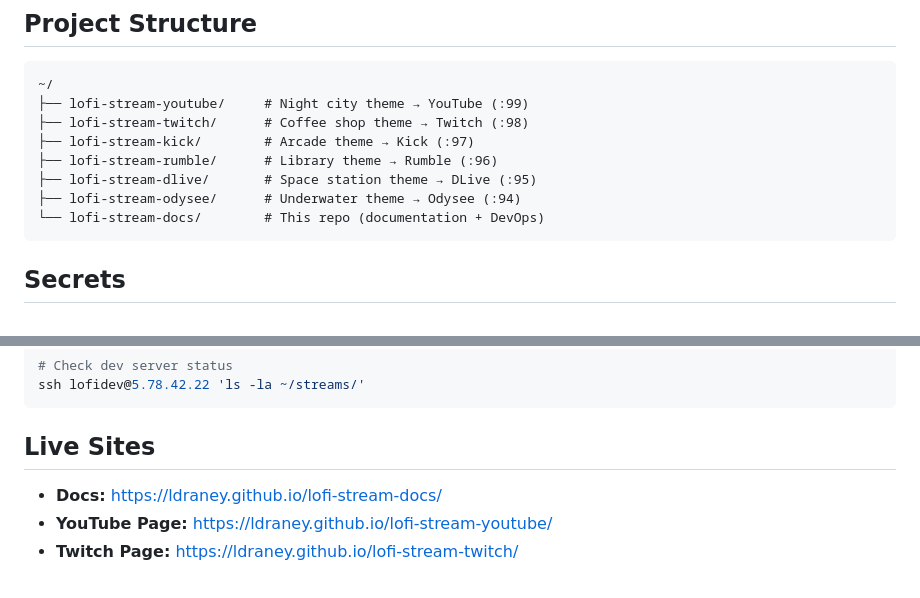
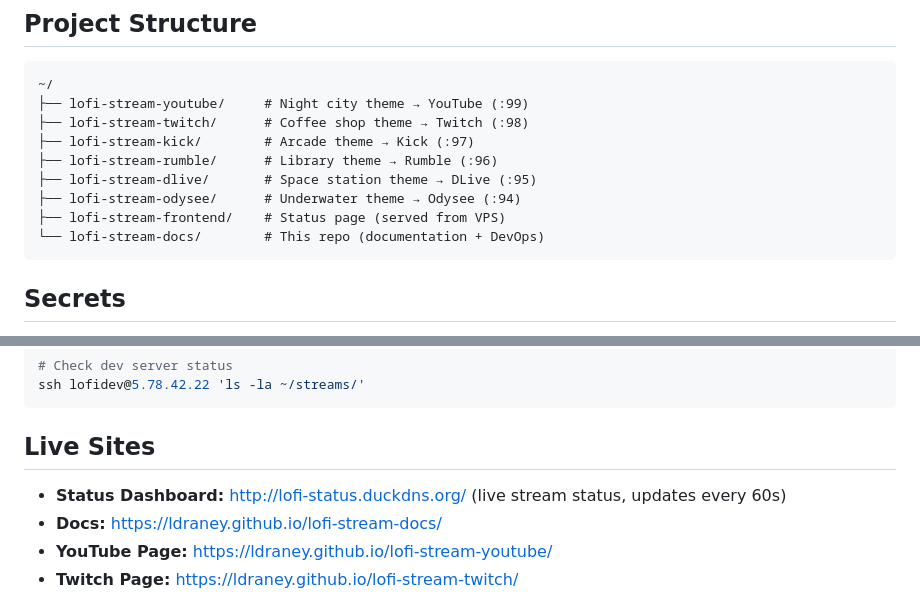
Before and after one commit to ldraney/lofi-stream-docs, a Markdown page: CLAUDE.md, 2 parts joined by grey strips. Drawn GitHub-style.

Commit message:
Add status dashboard URL and frontend repo to docs
- Status Dashboard: http://lofi-status.duckdns.org/
- Added lofi-stream-frontend to project structure

🤖 Generated with [Claude Code](https://claude.com/claude-code)

Co-Authored-By: Claude Opus 4.5 <noreply@anthropic.com>

````diff
--- a/CLAUDE.md
+++ b/CLAUDE.md
@@ -12,6 +12,7 @@ Central documentation hub and DevOps scripts for the lofi-stream project.
 ├── lofi-stream-rumble/      # Library theme → Rumble (:96)
 ├── lofi-stream-dlive/       # Space station theme → DLive (:95)
 ├── lofi-stream-odysee/      # Underwater theme → Odysee (:94)
+├── lofi-stream-frontend/    # Status page (served from VPS)
 └── lofi-stream-docs/        # This repo (documentation + DevOps)
 ```
 
@@ -138,6 +139,7 @@ ssh lofidev@5.78.42.22 'ls -la ~/streams/'
 
 ## Live Sites
 
+- **Status Dashboard:** http://lofi-status.duckdns.org/ (live stream status, updates every 60s)
 - **Docs:** https://ldraney.github.io/lofi-stream-docs/
 - **YouTube Page:** https://ldraney.github.io/lofi-stream-youtube/
 - **Twitch Page:** https://ldraney.github.io/lofi-stream-twitch/
````
